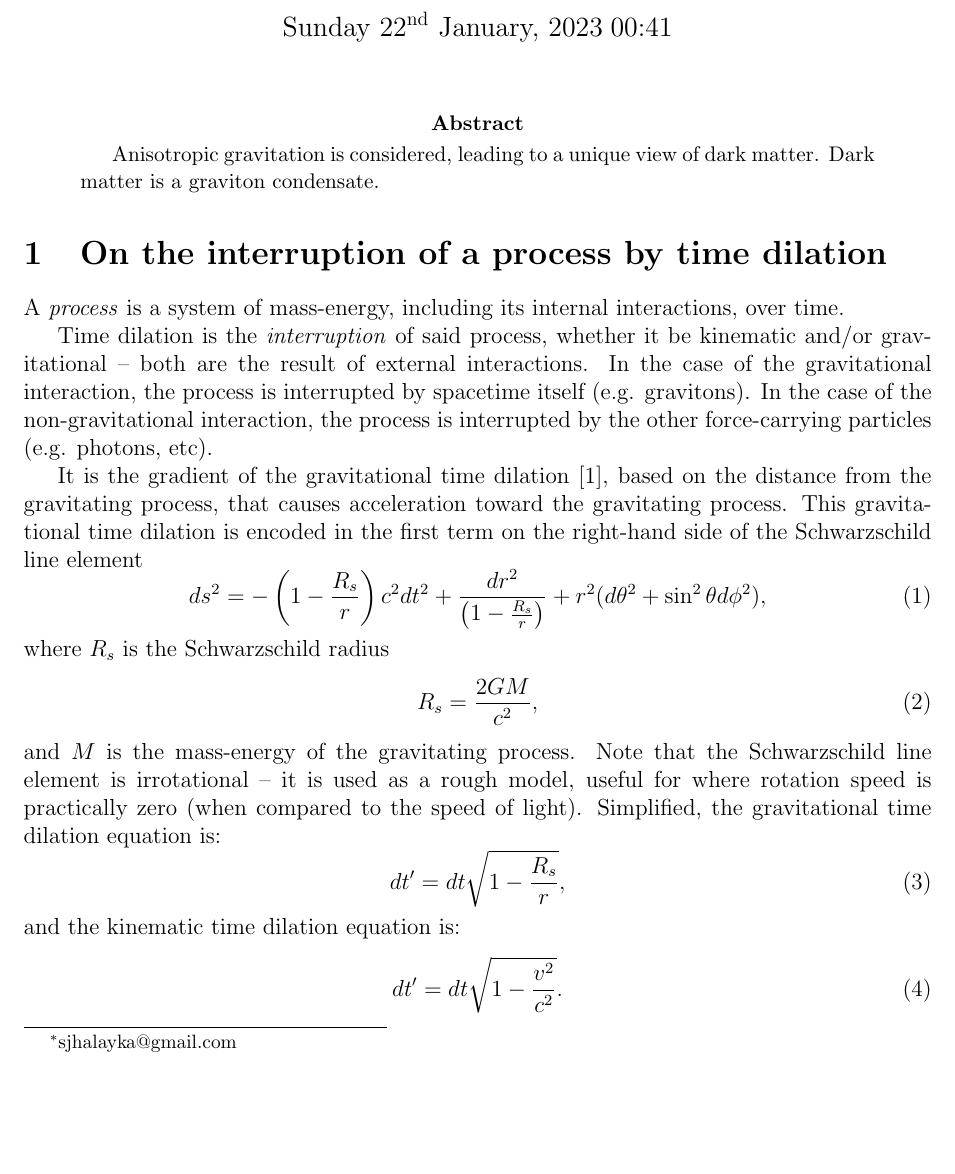
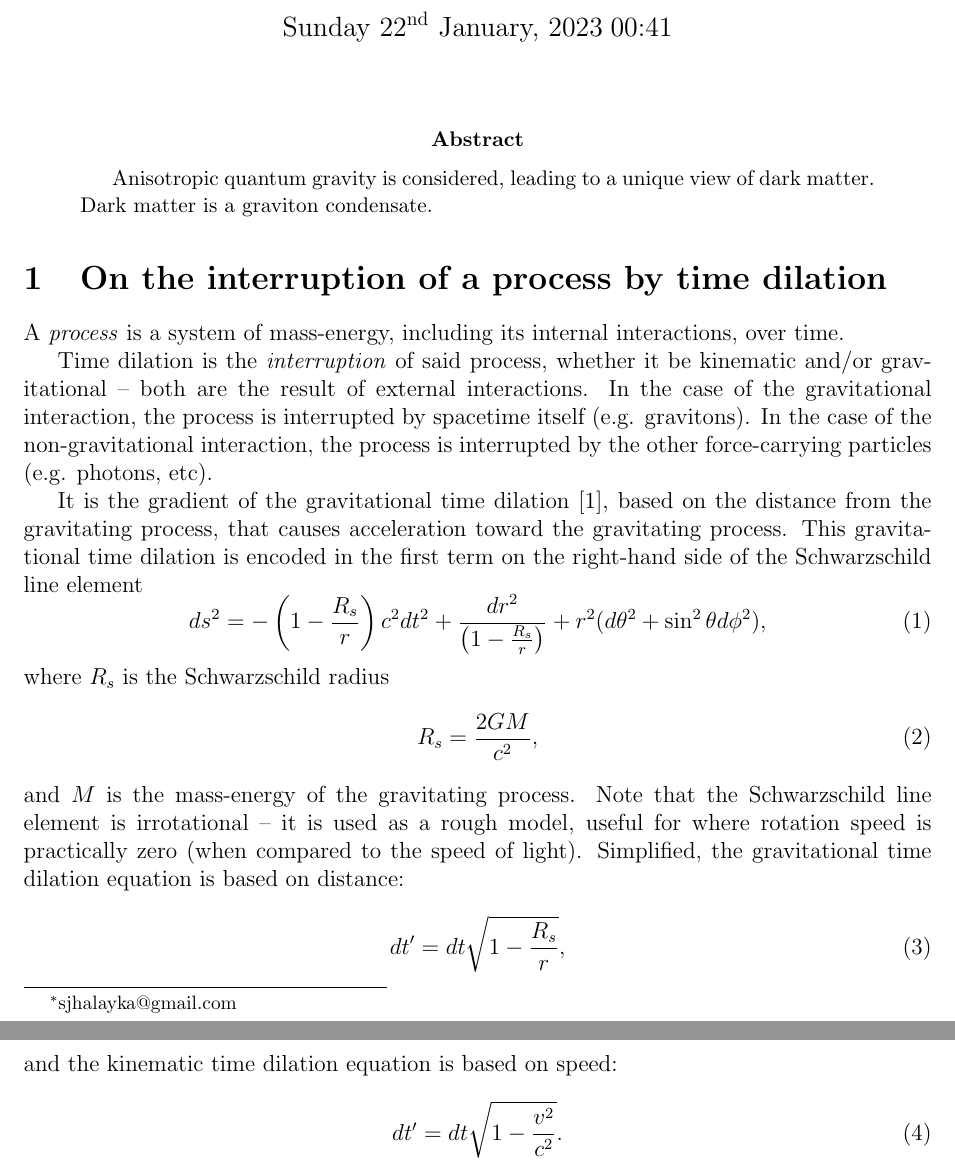
Before and after one commit to sjhalayka/papers, a LaTeX paper (anisotropic gravitation/bezier_escape.tex): part of page 1 of 5 before the commit and two parts of pages 1 and 2 of 5 after it, the two joined at a grey line, cut so that both start at the same text, the shorter picture padded with empty space. Compiled offline with pdfLaTeX.

Commit message:
Add files via upload

```diff
--- a/anisotropic gravitation/bezier_escape.tex
+++ b/anisotropic gravitation/bezier_escape.tex
@@ -25,7 +25,7 @@
 \maketitle
 
 \begin{abstract}
-Anisotropic gravitation is considered, leading to a unique view of dark matter.
+Anisotropic quantum gravity is considered, leading to a unique view of dark matter.
 Dark matter is a graviton condensate.
 \end{abstract}
 
@@ -53,11 +53,11 @@ R_s = \frac{2GM}{c^2},
 \end{equation}
 and $M$ is the mass-energy of the gravitating process.
 Note that the Schwarzschild line element is irrotational -- it is used as a rough model, useful for where rotation speed is practically zero (when compared to the speed of light).
-Simplified, the gravitational time dilation equation is:
+Simplified, the gravitational time dilation equation is based on distance:
 \begin{equation}
 dt' = dt \sqrt{1 - \frac{R_s}{r}},
 \end{equation}
-and the kinematic time dilation equation is:
+and the kinematic time dilation equation is based on speed:
 \begin{equation}
 dt' = dt \sqrt{1 - \frac{v^2}{c^2}}.
 \end{equation}
```
Also changed, not shown: anisotropic gravitation/bezier_escape.pdf, anisotropic gravitation/bezier_escape.tex (3 more changed lines), 1 other file.
